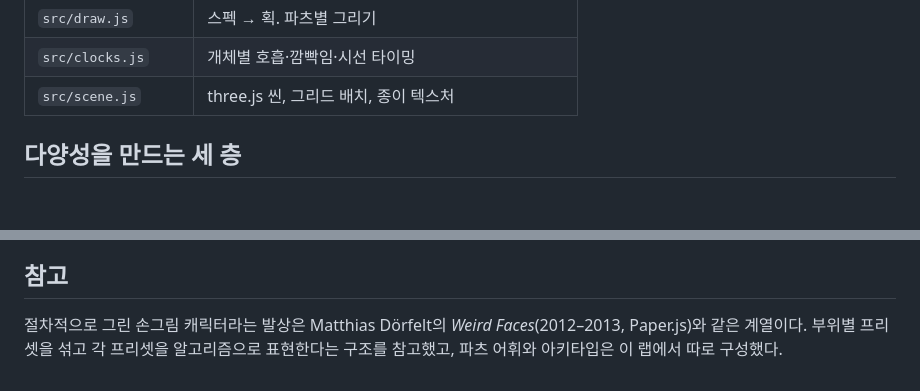
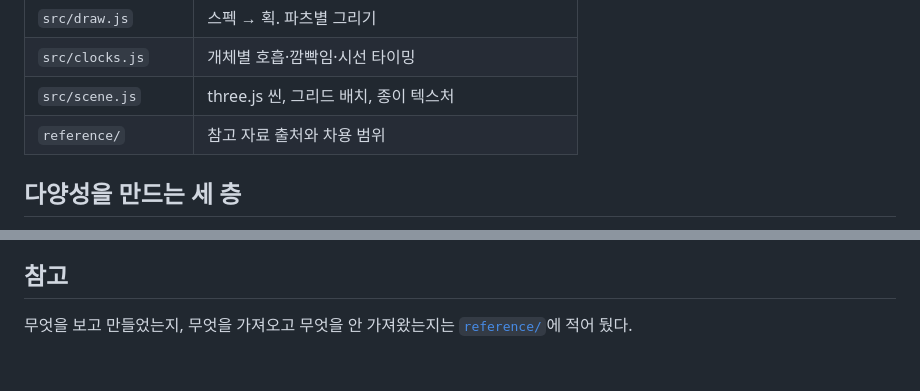
Before and after one commit to tomlim2/goofy-procedural-creatures, a Markdown page: README.md, 2 parts joined by grey strips. Drawn GitHub-style; blank space fills up the shorter version.

Commit message:
docs(menagerie): record reference sources and what was borrowed

```diff
--- a/README.md
+++ b/README.md
@@ -35,6 +35,7 @@ three.js는 importmap으로 unpkg에서 받는다.
 | `src/draw.js` | 스펙 → 획. 파츠별 그리기 |
 | `src/clocks.js` | 개체별 호흡·깜빡임·시선 타이밍 |
 | `src/scene.js` | three.js 씬, 그리드 배치, 종이 텍스처 |
+| `reference/` | 참고 자료 출처와 차용 범위 |
 
 ## 다양성을 만드는 세 층
 
@@ -69,6 +70,5 @@ WebGL의 `linewidth`는 대부분 1로 고정되므로 `Line`으로는 굵기를
 
 ## 참고
 
-절차적으로 그린 손그림 캐릭터라는 발상은 Matthias Dörfelt의 *Weird Faces*(2012–2013,
-Paper.js)와 같은 계열이다. 부위별 프리셋을 섞고 각 프리셋을 알고리즘으로 표현한다는 구조를
-참고했고, 파츠 어휘와 아키타입은 이 랩에서 따로 구성했다.
+무엇을 보고 만들었는지, 무엇을 가져오고 무엇을 안 가져왔는지는
+[`reference/`](reference/README.md)에 적어 뒀다.
```
Also changed, not shown: reference/README.md (added, +56 -0 lines).
